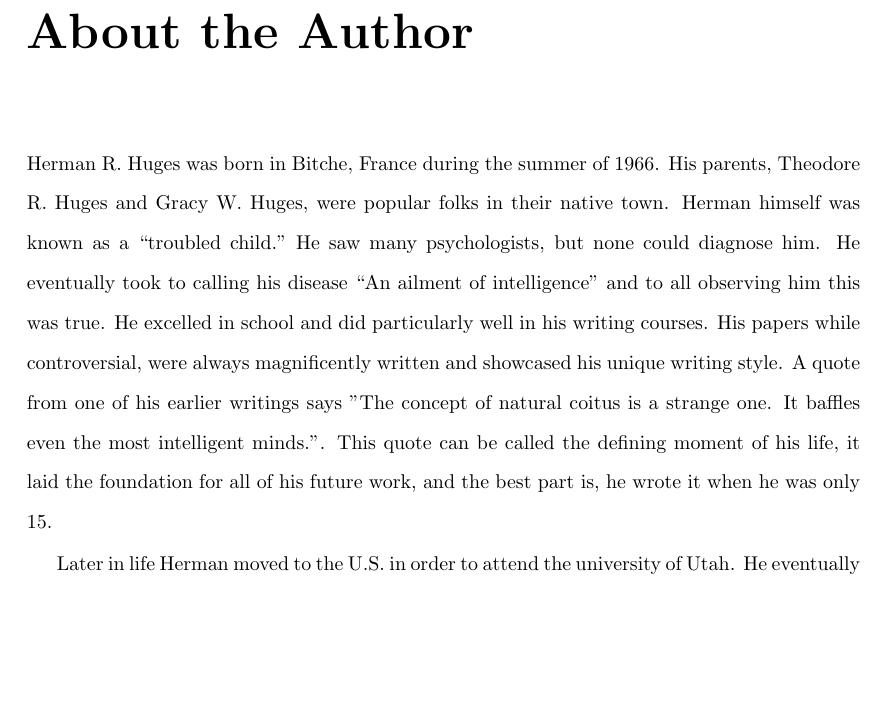
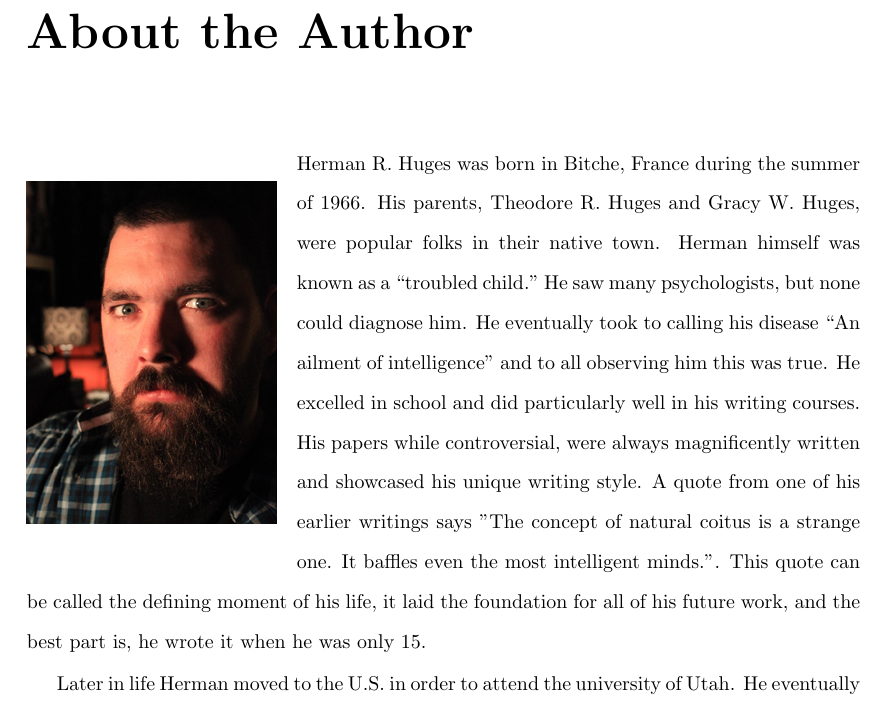
Before and after one commit to hermanrhug/latex, a LaTeX thesis (book.tex, which reads chapters/about_the_author.tex): part of page 7 of 57, cut so that both start at the same text, the shorter picture padded with empty space. Compiled offline with pdfLaTeX.

Commit message:
Added pic of author

```diff
--- a/chapters/about_the_author.tex
+++ b/chapters/about_the_author.tex
@@ -1,3 +1,8 @@
+
+\begin{wrapfigure}{l}{0cm}
+\includegraphics[width=0.3\textwidth]{images/author-main.jpg}
+\end{wrapfigure}
+
 Herman R. Huges was born in Bitche, France during the summer of 1966. His
 parents, Theodore R. Huges and Gracy W. Huges, were popular folks in their
 native town. Herman himself was known as a “troubled child.” He saw many psychologists,
```
Also changed, not shown: book.pdf, images/author-main.jpg (added).
